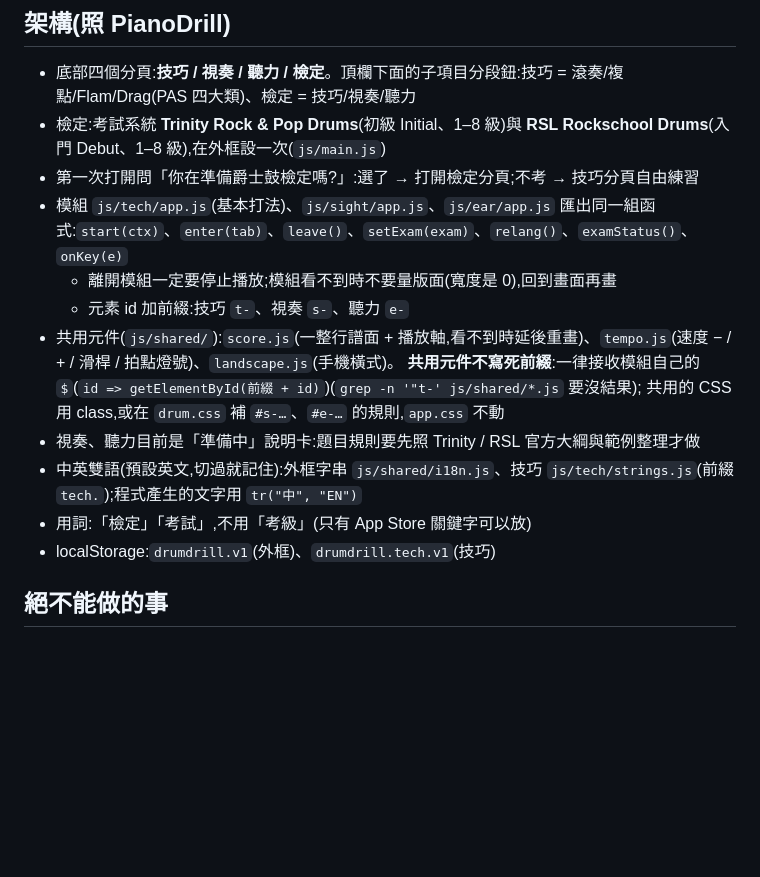
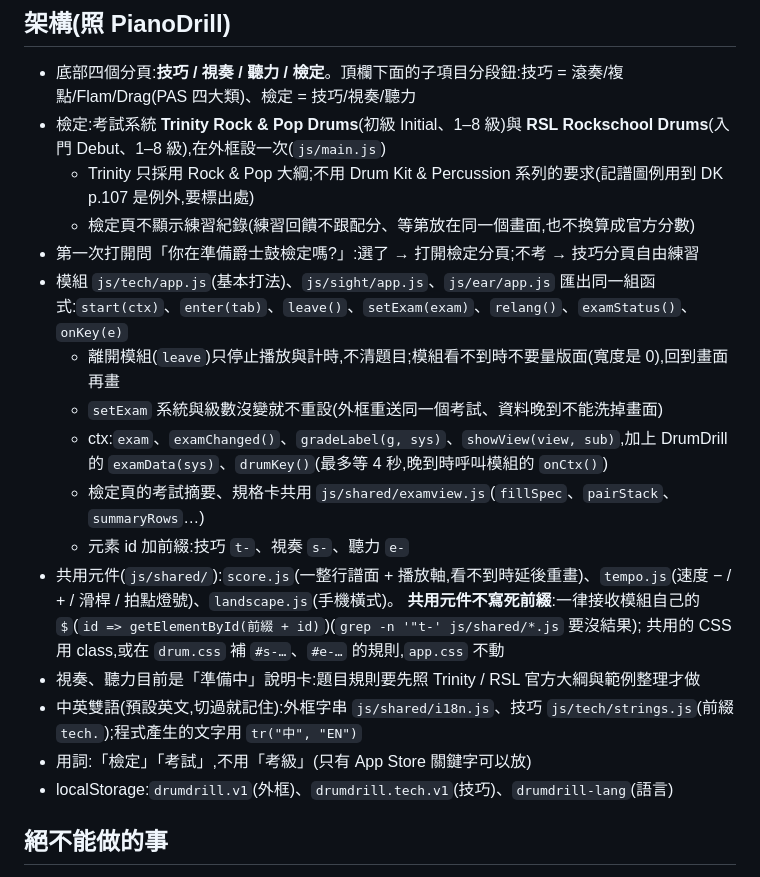
Before and after one commit to stevenmusic/DrumDrill, a Markdown page: CLAUDE.md, the part around one of its changes. Drawn GitHub-style; blank space fills up the shorter version.

```diff
--- a/CLAUDE.md
+++ b/CLAUDE.md
@@ -10,9 +10,14 @@ DrumDrill 爵士鼓檢定特訓(2026-10,使用者要求):照 PianoDrill(stevenmu
 ## 架構(照 PianoDrill)
 - 底部四個分頁:**技巧 / 視奏 / 聽力 / 檢定**。頂欄下面的子項目分段鈕:技巧 = 滾奏/複點/Flam/Drag(PAS 四大類)、檢定 = 技巧/視奏/聽力
 - 檢定:考試系統 **Trinity Rock & Pop Drums**(初級 Initial、1–8 級)與 **RSL Rockschool Drums**(入門 Debut、1–8 級),在外框設一次(`js/main.js`)
+  - Trinity 只採用 Rock & Pop 大綱;不用 Drum Kit & Percussion 系列的要求(記譜圖例用到 DK p.107 是例外,要標出處)
+  - 檢定頁不顯示練習紀錄(練習回饋不跟配分、等第放在同一個畫面,也不換算成官方分數)
 - 第一次打開問「你在準備爵士鼓檢定嗎?」:選了 → 打開檢定分頁;不考 → 技巧分頁自由練習
 - 模組 `js/tech/app.js`(基本打法)、`js/sight/app.js`、`js/ear/app.js` 匯出同一組函式:`start(ctx)`、`enter(tab)`、`leave()`、`setExam(exam)`、`relang()`、`examStatus()`、`onKey(e)`
-  - 離開模組一定要停止播放;模組看不到時不要量版面(寬度是 0),回到畫面再畫
+  - 離開模組(`leave`)只停止播放與計時,不清題目;模組看不到時不要量版面(寬度是 0),回到畫面再畫
+  - `setExam` 系統與級數沒變就不重設(外框重送同一個考試、資料晚到不能洗掉畫面)
+  - ctx:`exam`、`examChanged()`、`gradeLabel(g, sys)`、`showView(view, sub)`,加上 DrumDrill 的 `examData(sys)`、`drumKey()`(最多等 4 秒,晚到時呼叫模組的 `onCtx()`)
+  - 檢定頁的考試摘要、規格卡共用 `js/shared/examview.js`(`fillSpec`、`pairStack`、`summaryRows`…)
   - 元素 id 加前綴:技巧 `t-`、視奏 `s-`、聽力 `e-`
 - 共用元件(`js/shared/`):`score.js`(一整行譜面 + 播放軸,看不到時延後重畫)、`tempo.js`(速度 − / + / 滑桿 / 拍點燈號)、`landscape.js`(手機橫式)。
   **共用元件不寫死前綴**:一律接收模組自己的 `$`(`id => getElementById(前綴 + id)`)(`grep -n '"t-' js/shared/*.js` 要沒結果);
@@ -20,7 +25,7 @@ DrumDrill 爵士鼓檢定特訓(2026-10,使用者要求):照 PianoDrill(stevenmu
 - 視奏、聽力目前是「準備中」說明卡:題目規則要先照 Trinity / RSL 官方大綱與範例整理才做
 - 中英雙語(預設英文,切過就記住):外框字串 `js/shared/i18n.js`、技巧 `js/tech/strings.js`(前綴 `tech.`);程式產生的文字用 `tr("中", "EN")`
 - 用詞:「檢定」「考試」,不用「考級」(只有 App Store 關鍵字可以放)
-- localStorage:`drumdrill.v1`(外框)、`drumdrill.tech.v1`(技巧)
+- localStorage:`drumdrill.v1`(外框)、`drumdrill.tech.v1`(技巧)、`drumdrill-lang`(語言)
 
 ## 絕不能做的事
 - **不要有 build step**:多檔 ES modules,直接部署 GitHub Pages(main 根目錄);App 版只是把同樣的檔案複製到 `app/www`
```
Also changed, not shown: other parts of CLAUDE.md (+16 -5 lines).
